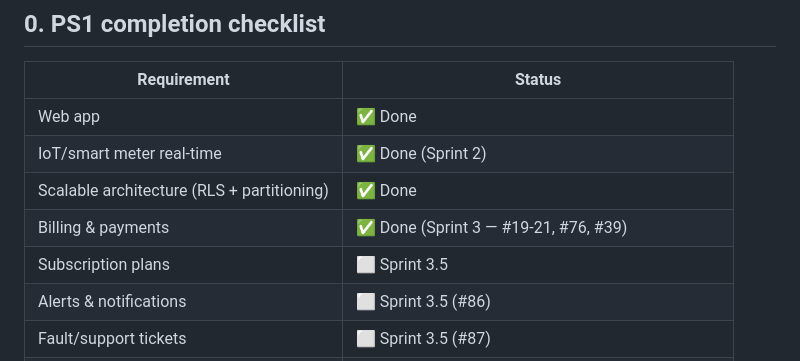
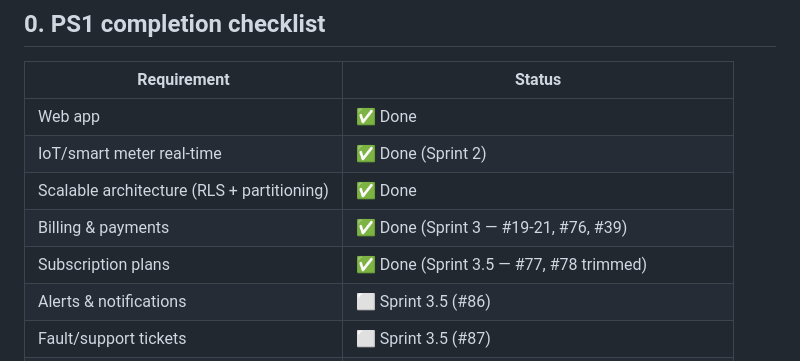
Before and after one commit to neevmodh/EcoPower3.0, a Markdown page: PS1-PRIORITY-PLAN.md, the part around the change. Rendered like a GitHub page.

```diff
--- a/PS1-PRIORITY-PLAN.md
+++ b/PS1-PRIORITY-PLAN.md
@@ -15,7 +15,7 @@ separate pass at the end.
 | IoT/smart meter real-time | ✅ Done (Sprint 2) |
 | Scalable architecture (RLS + partitioning) | ✅ Done |
 | Billing & payments | ✅ Done (Sprint 3 — #19-21, #76, #39) |
-| Subscription plans | ⬜ Sprint 3.5 |
+| Subscription plans | ✅ Done (Sprint 3.5 — #77, #78 trimmed) |
 | Alerts & notifications | ⬜ Sprint 3.5 (#86) |
 | Fault/support tickets | ⬜ Sprint 3.5 (#87) |
 | Carbon/ESG (optional) | ⬜ Sprint 3.5 (#80), lowest priority in this batch |
```
Also changed, not shown: ROADMAP.md (+2 -2 lines), WORKLOG.md (+8 -0 lines).
